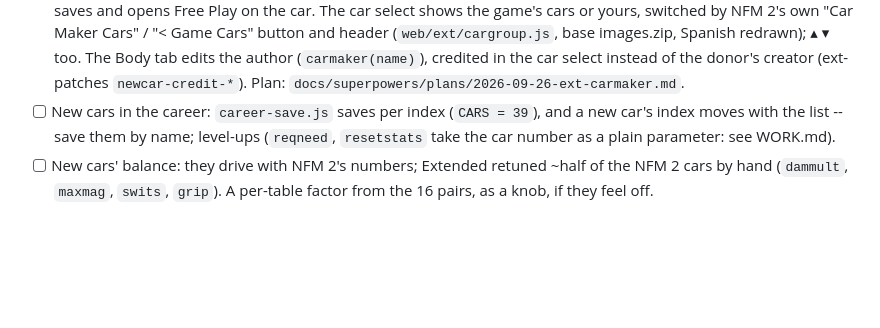
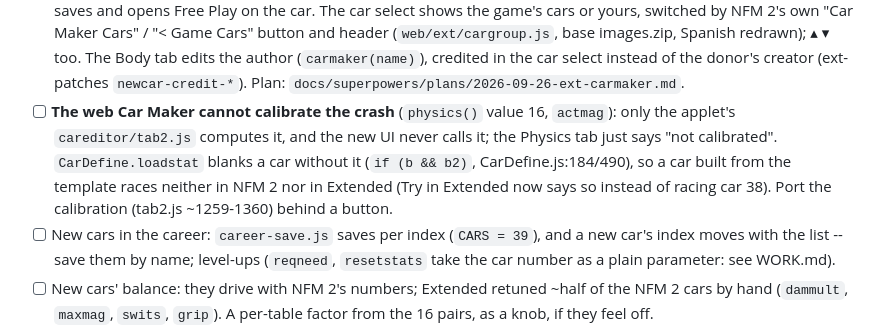
Before and after one commit to HopeAero/nfm, a Markdown page: TASKS.md, the part around the change. Drawn GitHub-style; blank space fills up the shorter version.

Commit message:
TASKS: the web Car Maker cannot calibrate the crash
Co-Authored-By: Claude Opus 5.5 (1M context) <noreply@anthropic.com>

```diff
--- a/TASKS.md
+++ b/TASKS.md
@@ -1147,6 +1147,12 @@ Gameplay stays separate; Extended learns to read what the editors make.
       images.zip, Spanish redrawn); ▴ ▾ too. The Body tab edits the author
       (`carmaker(name)`), credited in the car select instead of the donor's creator
       (ext-patches `newcar-credit-*`). Plan: `docs/superpowers/plans/2026-09-26-ext-carmaker.md`.
+- [ ] **The web Car Maker cannot calibrate the crash** (`physics()` value 16, `actmag`): only
+      the applet's `careditor/tab2.js` computes it, and the new UI never calls it; the
+      Physics tab just says "not calibrated". `CarDefine.loadstat` blanks a car without it
+      (`if (b && b2)`, CarDefine.js:184/490), so a car built from the template races
+      neither in NFM 2 nor in Extended (Try in Extended now says so instead of racing car 38).
+      Port the calibration (tab2.js ~1259-1360) behind a button.
 - [ ] New cars in the career: `career-save.js` saves per index (`CARS = 39`), and a
       new car's index moves with the list -- save them by name; level-ups
       (`reqneed`, `resetstats` take the car number as a plain parameter: see WORK.md).
```
